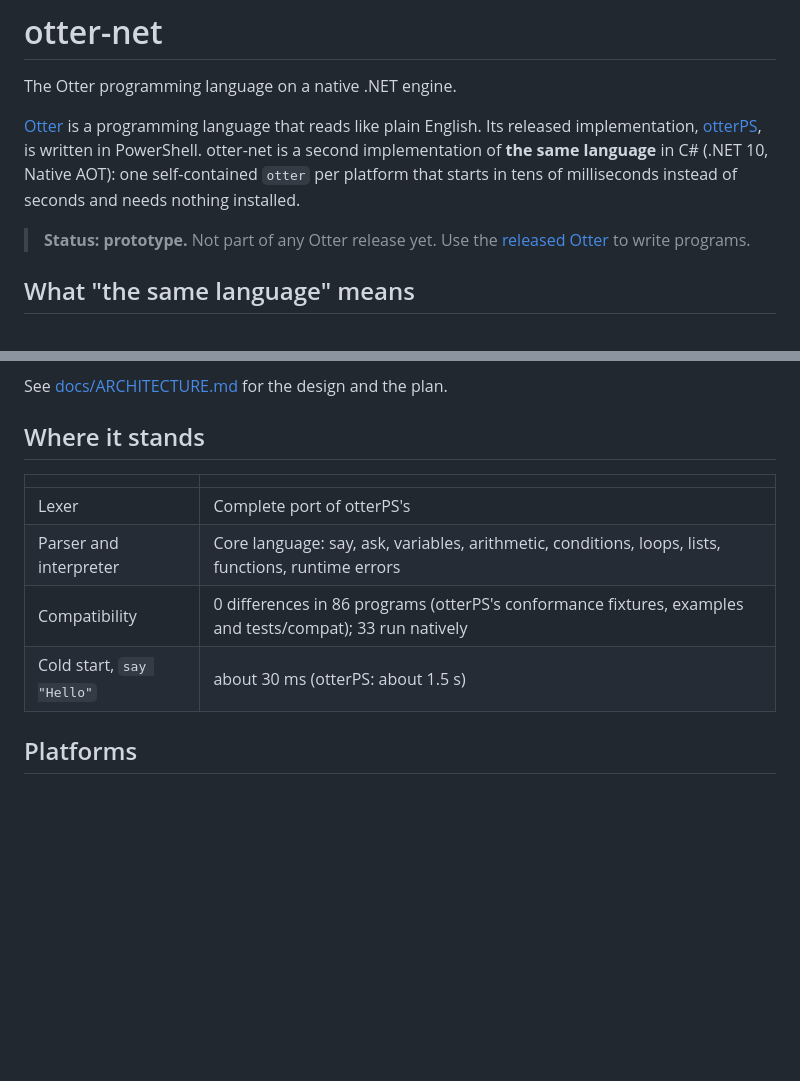
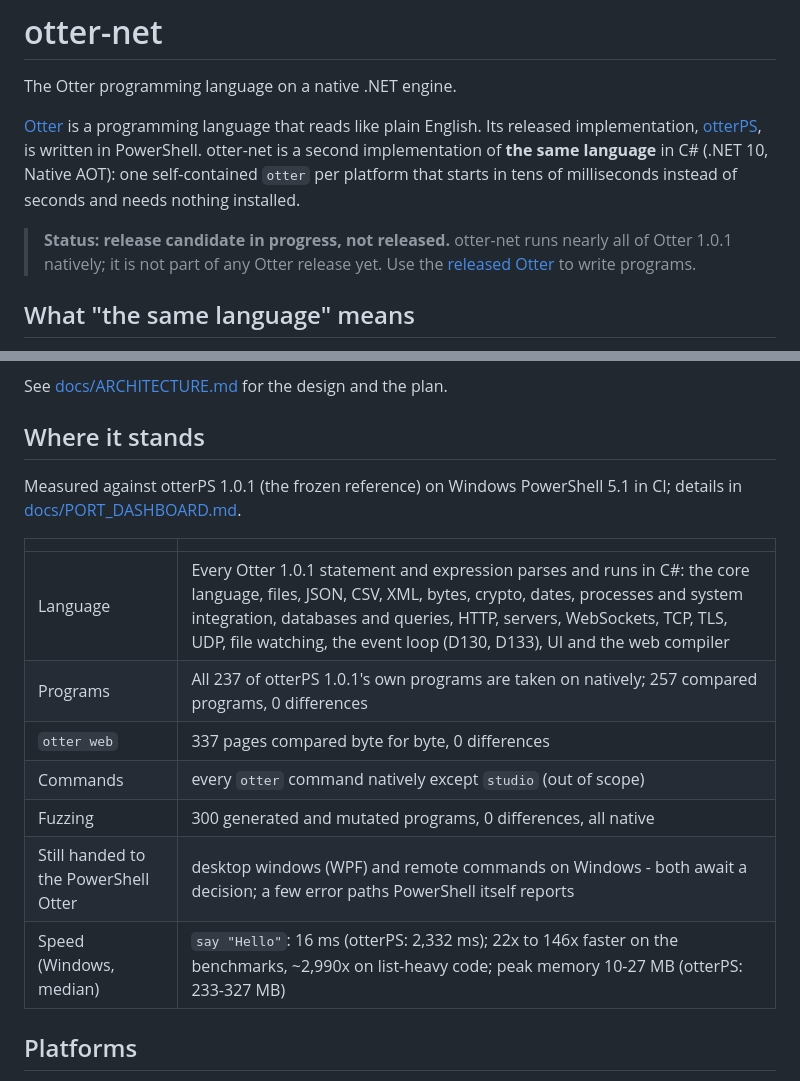
Before and after one commit to Heavens-Lava/otter-net, a Markdown page: README.md, 2 parts joined by grey strips. Rendered like a GitHub page; blank space fills up the shorter version.

```diff
--- a/README.md
+++ b/README.md
@@ -9,8 +9,10 @@ otter-net is a second implementation of **the same language** in C#
 (.NET 10, Native AOT): one self-contained `otter` per platform that starts in
 tens of milliseconds instead of seconds and needs nothing installed.
 
-> **Status: prototype.** Not part of any Otter release yet. Use the
-> [released Otter](https://otterprogramming.com/download/) to write programs.
+> **Status: release candidate in progress, not released.** otter-net runs
+> nearly all of Otter 1.0.1 natively; it is not part of any Otter release yet.
+> Use the [released Otter](https://otterprogramming.com/download/) to write
+> programs.
 
 ## What "the same language" means
 
@@ -26,12 +28,18 @@ See [docs/ARCHITECTURE.md](docs/ARCHITECTURE.md) for the design and the plan.
 
 ## Where it stands
 
+Measured against otterPS 1.0.1 (the frozen reference) on Windows PowerShell
+5.1 in CI; details in [docs/PORT_DASHBOARD.md](docs/PORT_DASHBOARD.md).
+
 | | |
 |---|---|
-| Lexer | Complete port of otterPS's |
-| Parser and interpreter | Core language: say, ask, variables, arithmetic, conditions, loops, lists, functions, runtime errors |
-| Compatibility | 0 differences in 86 programs (otterPS's conformance fixtures, examples and tests/compat); 33 run natively |
-| Cold start, `say "Hello"` | about 30 ms (otterPS: about 1.5 s) |
+| Language | Every Otter 1.0.1 statement and expression parses and runs in C#: the core language, files, JSON, CSV, XML, bytes, crypto, dates, processes and system integration, databases and queries, HTTP, servers, WebSockets, TCP, TLS, UDP, file watching, the event loop (D130, D133), UI and the web compiler |
+| Programs | All 237 of otterPS 1.0.1's own programs are taken on natively; 257 compared programs, 0 differences |
+| `otter web` | 337 pages compared byte for byte, 0 differences |
+| Commands | every `otter` command natively except `studio` (out of scope) |
+| Fuzzing | 300 generated and mutated programs, 0 differences, all native |
+| Still handed to the PowerShell Otter | desktop windows (WPF) and remote commands on Windows - both await a decision; a few error paths PowerShell itself reports |
+| Speed (Windows, median) | `say "Hello"`: 16 ms (otterPS: 2,332 ms); 22x to 146x faster on the benchmarks, ~2,990x on list-heavy code; peak memory 10-27 MB (otterPS: 233-327 MB) |
 
 ## Platforms
 
```
Also changed, not shown: docs/PORT_DASHBOARD.md (+18 -3 lines), docs/STATUS.md (+48 -65 lines).
